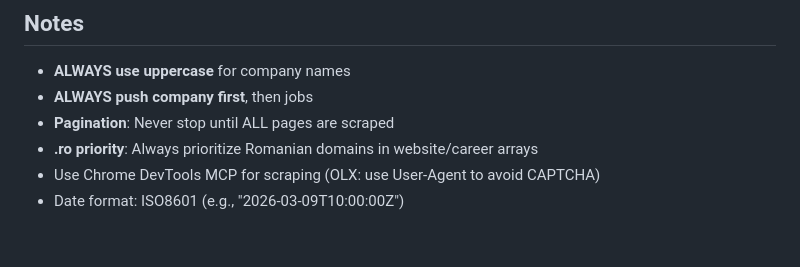
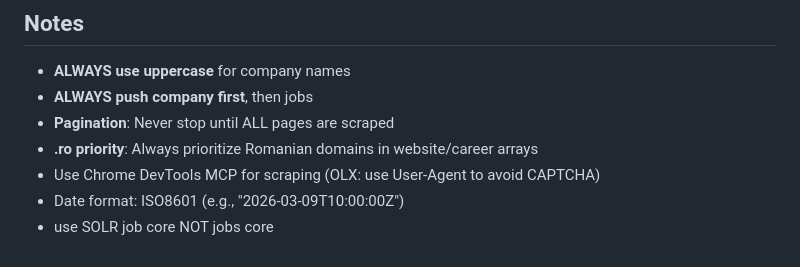
Before and after one commit to peviitor-ro/peviitor_opencode_AI_scrapers, a Markdown page: .opencode/commands/scrape.md, the part around the change. Rendered like a GitHub page.

Commit message:
Clarify use of SOLR job core for scraping
Added a note to use SOLR job core instead of jobs core.

```diff
--- a/.opencode/commands/scrape.md
+++ b/.opencode/commands/scrape.md
@@ -169,3 +169,4 @@ curl -u "$SOLR_USER:$SOLR_PASSWD" "https://solr.peviitor.ro/solr/job/select?q=ur
 - **.ro priority**: Always prioritize Romanian domains in website/career arrays
 - Use Chrome DevTools MCP for scraping (OLX: use User-Agent to avoid CAPTCHA)
 - Date format: ISO8601 (e.g., "2026-03-09T10:00:00Z")
+- use SOLR job core NOT jobs core
```
